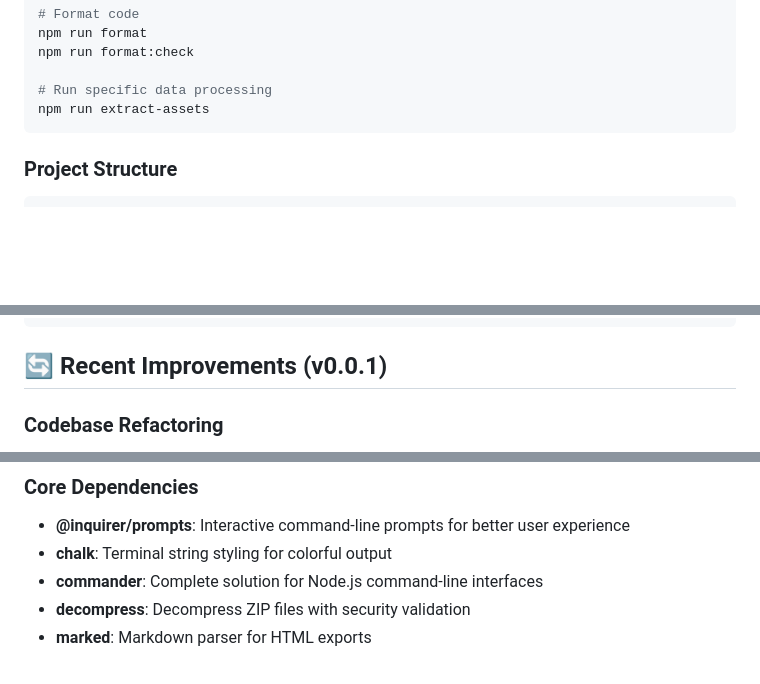
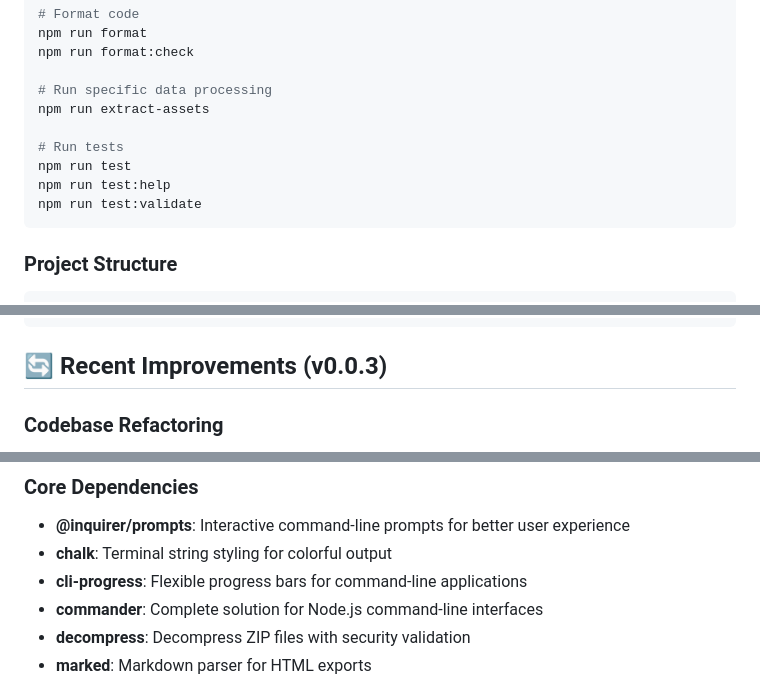
Before and after one commit to Datal0re/ddd, a Markdown page: README.md, 3 parts joined by grey strips. GitHub-like rendering; blank space fills up the shorter version.

````diff
--- a/README.md
+++ b/README.md
@@ -292,6 +292,11 @@ npm run format:check
 
 # Run specific data processing
 npm run extract-assets
+
+# Run tests
+npm run test
+npm run test:help
+npm run test:validate
 ```
 
 ### Project Structure
@@ -362,7 +367,7 @@ Configuration is handled through `config/constants.js`:
 }
 ```
 
-## 🔄 Recent Improvements (v0.0.1)
+## 🔄 Recent Improvements (v0.0.3)
 
 ### Codebase Refactoring
 
@@ -406,6 +411,7 @@ Configuration is handled through `config/constants.js`:
 
 - **@inquirer/prompts**: Interactive command-line prompts for better user experience
 - **chalk**: Terminal string styling for colorful output
+- **cli-progress**: Flexible progress bars for command-line applications
 - **commander**: Complete solution for Node.js command-line interfaces
 - **decompress**: Decompress ZIP files with security validation
 - **marked**: Markdown parser for HTML exports
````
Also changed, not shown: other parts of README.md (+4 -4 lines), CHANGELOG.md (+8 -2 lines).
